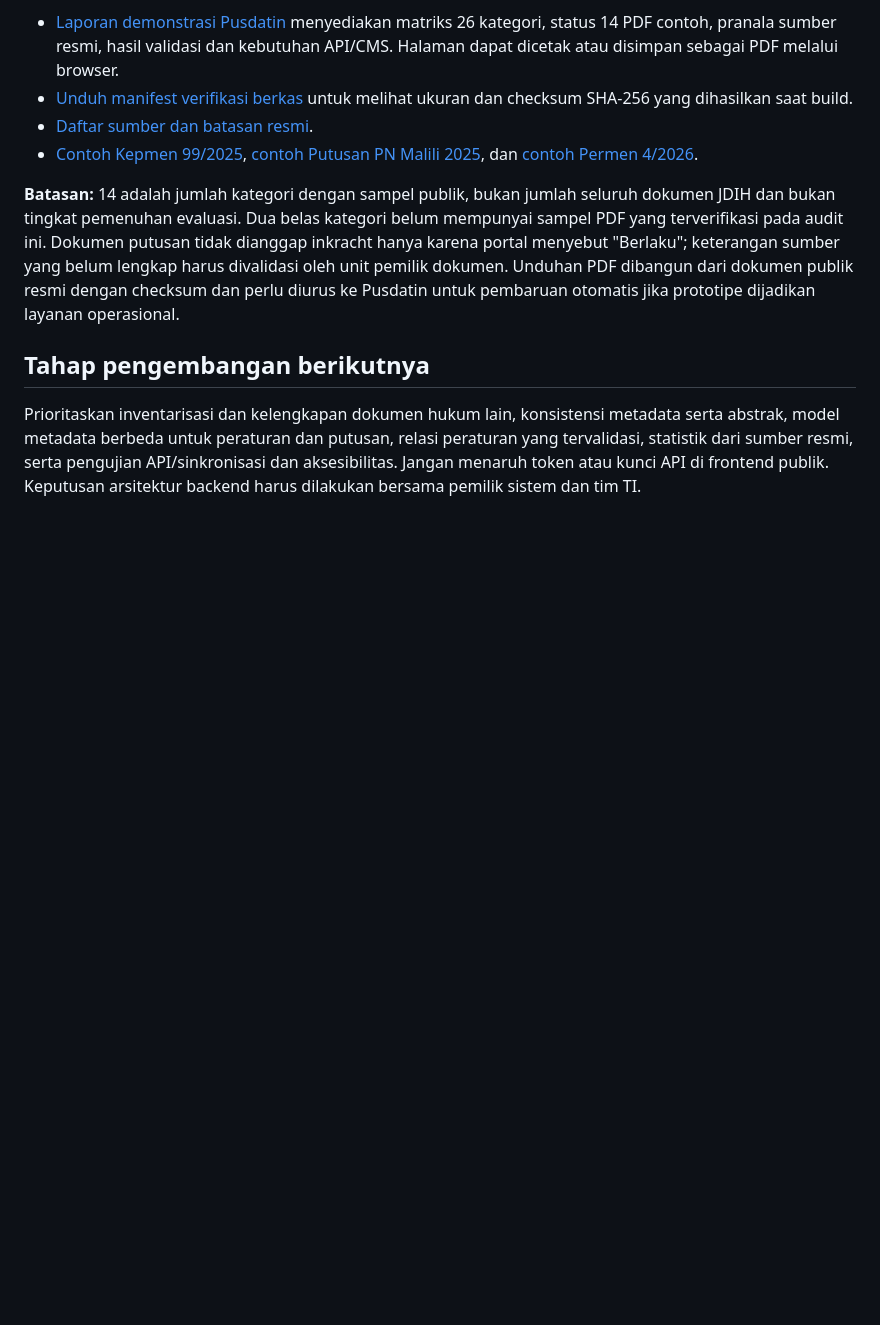
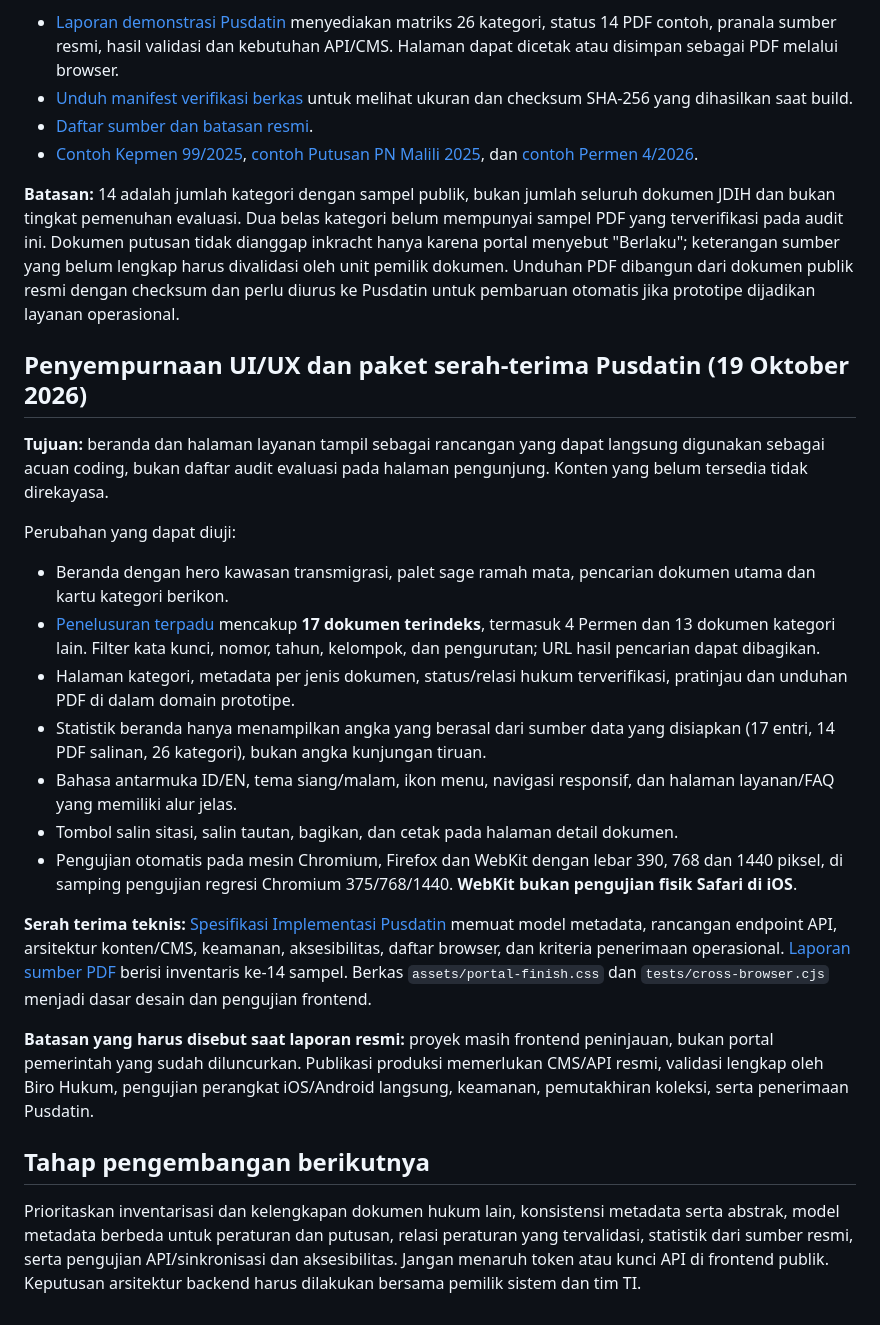
Before and after one commit to DaudRY/jdih-transmigrasi-redesign, a Markdown page: README.md, the part around the change. Rendered like a GitHub page; blank space fills up the shorter version.

Commit message:
Document polished UI/UX, unified search, browser test matrix and implementation handoff

```diff
--- a/README.md
+++ b/README.md
@@ -124,6 +124,23 @@ Implementasi tambahan sekarang menyediakan **satu PDF resmi yang dapat diunduh u
 
 **Batasan:** 14 adalah jumlah kategori dengan sampel publik, bukan jumlah seluruh dokumen JDIH dan bukan tingkat pemenuhan evaluasi. Dua belas kategori belum mempunyai sampel PDF yang terverifikasi pada audit ini. Dokumen putusan tidak dianggap inkracht hanya karena portal menyebut "Berlaku"; keterangan sumber yang belum lengkap harus divalidasi oleh unit pemilik dokumen. Unduhan PDF dibangun dari dokumen publik resmi dengan checksum dan perlu diurus ke Pusdatin untuk pembaruan otomatis jika prototipe dijadikan layanan operasional.
 
+## Penyempurnaan UI/UX dan paket serah-terima Pusdatin (19 Oktober 2026)
+
+**Tujuan:** beranda dan halaman layanan tampil sebagai rancangan yang dapat langsung digunakan sebagai acuan coding, bukan daftar audit evaluasi pada halaman pengunjung. Konten yang belum tersedia tidak direkayasa.
+
+Perubahan yang dapat diuji:
+- Beranda dengan hero kawasan transmigrasi, palet sage ramah mata, pencarian dokumen utama dan kartu kategori berikon.
+- [Penelusuran terpadu](https://daudry.github.io/jdih-transmigrasi-redesign/telusur.html) mencakup **17 dokumen terindeks**, termasuk 4 Permen dan 13 dokumen kategori lain. Filter kata kunci, nomor, tahun, kelompok, dan pengurutan; URL hasil pencarian dapat dibagikan.
+- Halaman kategori, metadata per jenis dokumen, status/relasi hukum terverifikasi, pratinjau dan unduhan PDF di dalam domain prototipe.
+- Statistik beranda hanya menampilkan angka yang berasal dari sumber data yang disiapkan (17 entri, 14 PDF salinan, 26 kategori), bukan angka kunjungan tiruan.
+- Bahasa antarmuka ID/EN, tema siang/malam, ikon menu, navigasi responsif, dan halaman layanan/FAQ yang memiliki alur jelas.
+- Tombol salin sitasi, salin tautan, bagikan, dan cetak pada halaman detail dokumen.
+- Pengujian otomatis pada mesin Chromium, Firefox dan WebKit dengan lebar 390, 768 dan 1440 piksel, di samping pengujian regresi Chromium 375/768/1440. **WebKit bukan pengujian fisik Safari di iOS**.
+
+**Serah terima teknis:** [Spesifikasi Implementasi Pusdatin](docs/spesifikasi-implementasi-pusdatin.md) memuat model metadata, rancangan endpoint API, arsitektur konten/CMS, keamanan, aksesibilitas, daftar browser, dan kriteria penerimaan operasional. [Laporan sumber PDF](docs/laporan-sampel-pusdatin.md) berisi inventaris ke-14 sampel. Berkas `assets/portal-finish.css` dan `tests/cross-browser.cjs` menjadi dasar desain dan pengujian frontend.
+
+**Batasan yang harus disebut saat laporan resmi:** proyek masih frontend peninjauan, bukan portal pemerintah yang sudah diluncurkan. Publikasi produksi memerlukan CMS/API resmi, validasi lengkap oleh Biro Hukum, pengujian perangkat iOS/Android langsung, keamanan, pemutakhiran koleksi, serta penerimaan Pusdatin.
+
 ## Tahap pengembangan berikutnya
 
 Prioritaskan inventarisasi dan kelengkapan dokumen hukum lain, konsistensi metadata serta abstrak, model metadata berbeda untuk peraturan dan putusan, relasi peraturan yang tervalidasi, statistik dari sumber resmi, serta pengujian API/sinkronisasi dan aksesibilitas. Jangan menaruh token atau kunci API di frontend publik. Keputusan arsitektur backend harus dilakukan bersama pemilik sistem dan tim TI.
```
